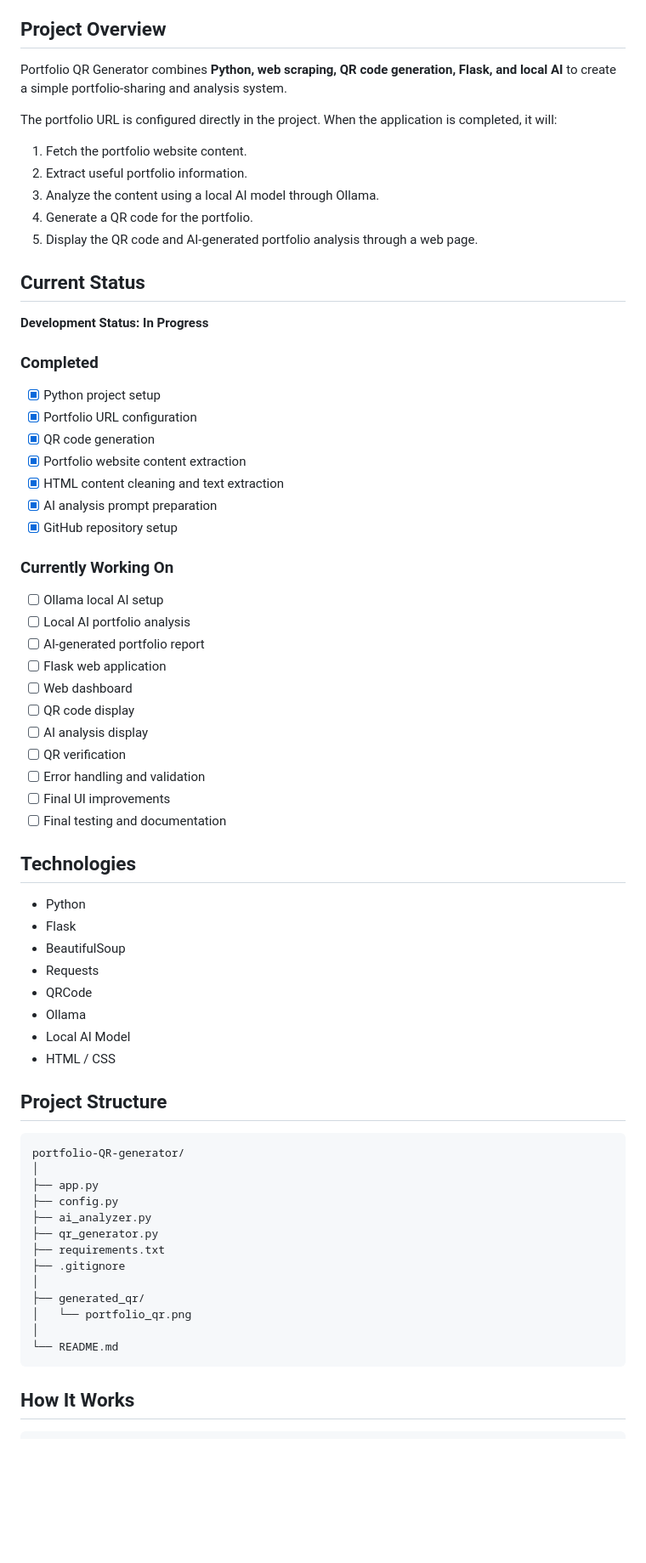
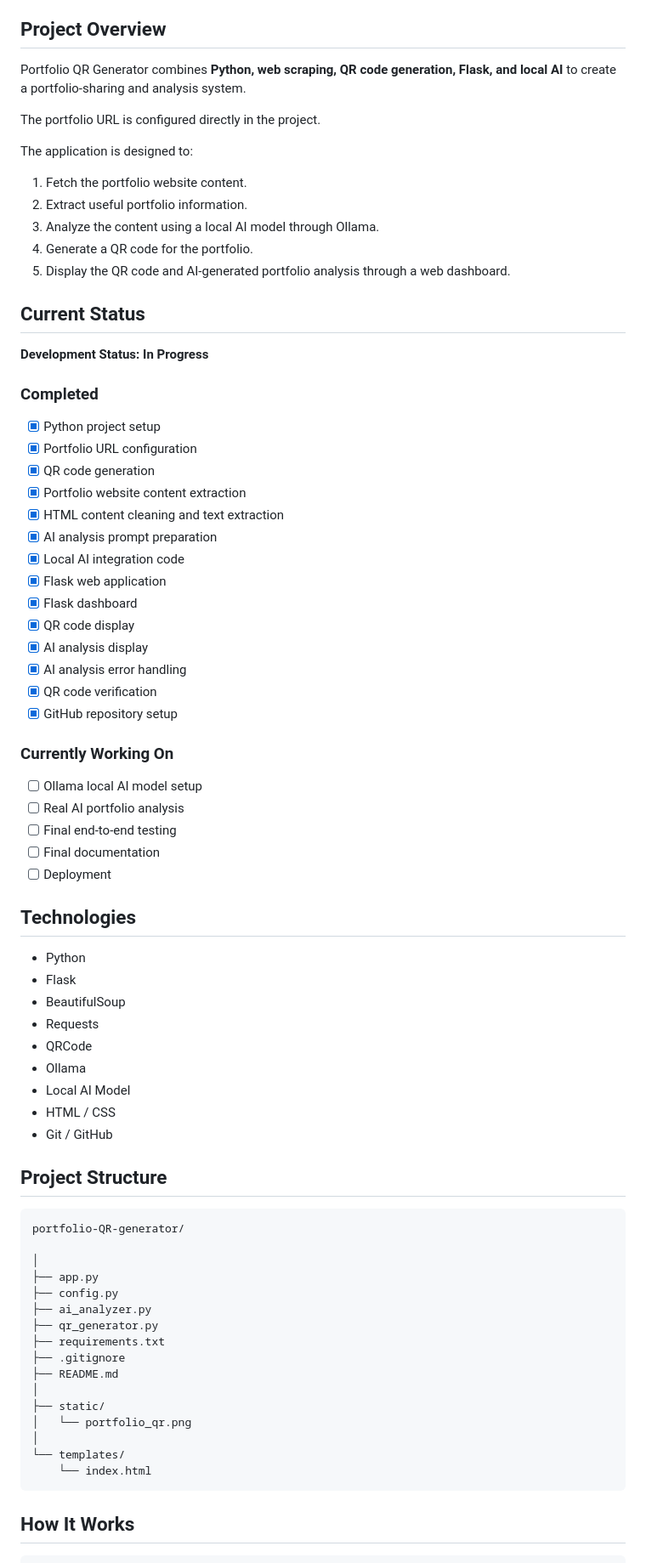
Before and after one commit to yuvashreedhanasekaren-coder/portfolio-QR-code, a Markdown page: README.md, the part around one of its changes. Shown at 85% size. Rendered like a GitHub page; blank space fills up the shorter version.

`````diff
--- a/README.md
+++ b/README.md
@@ -4,15 +4,17 @@ An AI-powered Python project that automatically generates a QR code for a portfo
 
 ## Project Overview
 
-Portfolio QR Generator combines **Python, web scraping, QR code generation, Flask, and local AI** to create a simple portfolio-sharing and analysis system.
+Portfolio QR Generator combines **Python, web scraping, QR code generation, Flask, and local AI** to create a portfolio-sharing and analysis system.
 
-The portfolio URL is configured directly in the project. When the application is completed, it will:
+The portfolio URL is configured directly in the project.
+
+The application is designed to:
 
 1. Fetch the portfolio website content.
 2. Extract useful portfolio information.
 3. Analyze the content using a local AI model through Ollama.
 4. Generate a QR code for the portfolio.
-5. Display the QR code and AI-generated portfolio analysis through a web page.
+5. Display the QR code and AI-generated portfolio analysis through a web dashboard.
 
 ## Current Status
 
@@ -26,21 +28,22 @@ The portfolio URL is configured directly in the project. When the application is
 - [x] Portfolio website content extraction
 - [x] HTML content cleaning and text extraction
 - [x] AI analysis prompt preparation
+- [x] Local AI integration code
+- [x] Flask web application
+- [x] Flask dashboard
+- [x] QR code display
+- [x] AI analysis display
+- [x] AI analysis error handling
+- [x] QR code verification
 - [x] GitHub repository setup
 
 ### Currently Working On
 
-- [ ] Ollama local AI setup
-- [ ] Local AI portfolio analysis
-- [ ] AI-generated portfolio report
-- [ ] Flask web application
-- [ ] Web dashboard
-- [ ] QR code display
-- [ ] AI analysis display
-- [ ] QR verification
-- [ ] Error handling and validation
-- [ ] Final UI improvements
-- [ ] Final testing and documentation
+- [ ] Ollama local AI model setup
+- [ ] Real AI portfolio analysis
+- [ ] Final end-to-end testing
+- [ ] Final documentation
+- [ ] Deployment
 
 ## Technologies
 
@@ -52,11 +55,13 @@ The portfolio URL is configured directly in the project. When the application is
 - Ollama
 - Local AI Model
 - HTML / CSS
+- Git / GitHub
 
 ## Project Structure
 
 ```text
 portfolio-QR-generator/
+
 │
 ├── app.py
 ├── config.py
@@ -64,11 +69,13 @@ portfolio-QR-generator/
 ├── qr_generator.py
 ├── requirements.txt
 ├── .gitignore
+├── README.md
 │
-├── generated_qr/
+├── static/
 │   └── portfolio_qr.png
 │
-└── README.md
+└── templates/
+    └── index.html
 ````
 
 ## How It Works
`````
Also changed, not shown: other parts of README.md (+45 -15 lines).
